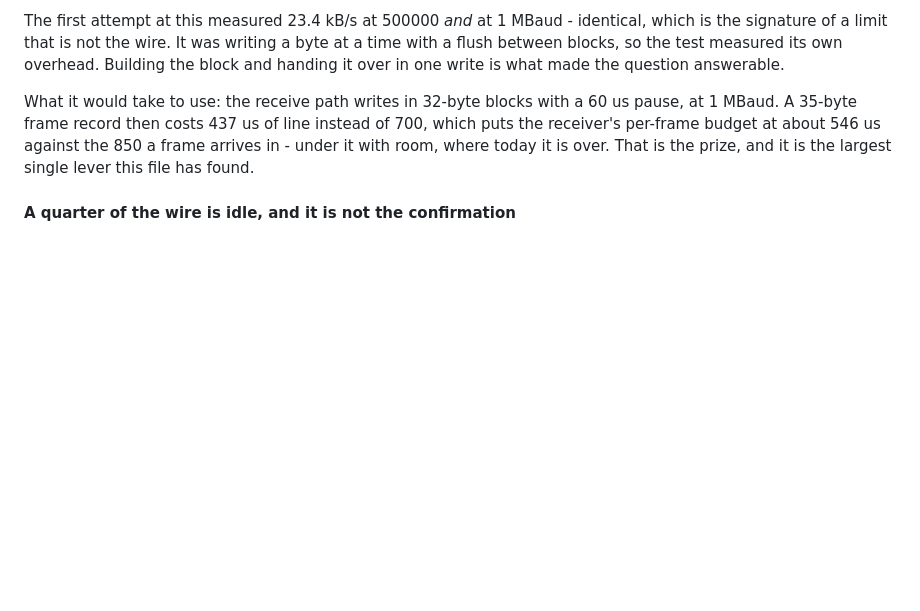
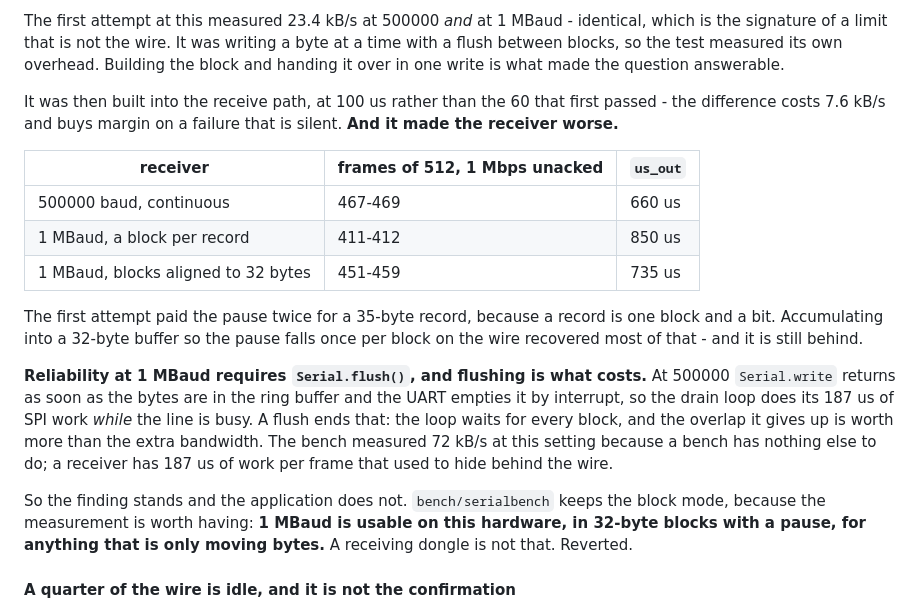
Before and after one commit to mvoss96/rf24-analyser, a Markdown page: README.md, the part around the change. GitHub-like rendering; blank space fills up the shorter version.

Commit message:
Build the 1 MBaud block rule into the receive path, and find it costs more than it pays
The finding holds - 32-byte blocks with a pause carry 72 kB/s at 1 MBaud with
nothing damaged, against 50 at 500000 - and applying it to the receiving dongle
makes that dongle worse.

  receiver at 500000, continuous          467-469 frames of 512   us_out 660 us
  receiver at 1 MBaud, a block per record 411-412                 us_out 850 us
  receiver at 1 MBaud, 32-byte aligned    451-459                 us_out 735 us

The first attempt paid the pause twice per record, a record being one block and a
bit. Accumulating into a 32-byte buffer so the pause falls once per block on the
wire recovered most of that, and it is still behind.

Reliability at 1 MBaud requires Serial.flush(), and the flush is what costs. At
500000 Serial.write returns as soon as the bytes are in the ring buffer and the
UART empties it by interrupt, so the drain loop does its 187 us of SPI work while
the line is busy. A flush ends that overlap, and the overlap is worth more than
the bandwidth. The bench reached 72 kB/s because a bench has nothing else to do.

Reverted. serialbench keeps the block mode: the measurement is worth having, and
1 MBaud is usable on this hardware for anything that is only moving bytes. A
receiving dongle is not that.

```diff
--- a/README.md
+++ b/README.md
@@ -879,11 +879,32 @@ a byte at a time with a flush between blocks, so the test measured its own
 overhead. Building the block and handing it over in one write is what made the
 question answerable.
 
-What it would take to use: the receive path writes in 32-byte blocks with a 60 us
-pause, at 1 MBaud. A 35-byte frame record then costs 437 us of line instead of
-700, which puts the receiver's per-frame budget at about 546 us against the 850
-a frame arrives in - under it with room, where today it is over. That is the
-prize, and it is the largest single lever this file has found.
+It was then built into the receive path, at 100 us rather than the 60 that first
+passed - the difference costs 7.6 kB/s and buys margin on a failure that is
+silent. **And it made the receiver worse.**
+
+| receiver | frames of 512, 1 Mbps unacked | `us_out` |
+|---|---|---|
+| 500000 baud, continuous | 467-469 | 660 us |
+| 1 MBaud, a block per record | 411-412 | 850 us |
+| 1 MBaud, blocks aligned to 32 bytes | 451-459 | 735 us |
+
+The first attempt paid the pause twice for a 35-byte record, because a record is
+one block and a bit. Accumulating into a 32-byte buffer so the pause falls once
+per block on the wire recovered most of that - and it is still behind.
+
+**Reliability at 1 MBaud requires `Serial.flush()`, and flushing is what costs.**
+At 500000 `Serial.write` returns as soon as the bytes are in the ring buffer and
+the UART empties it by interrupt, so the drain loop does its 187 us of SPI work
+*while* the line is busy. A flush ends that: the loop waits for every block, and
+the overlap it gives up is worth more than the extra bandwidth. The bench
+measured 72 kB/s at this setting because a bench has nothing else to do; a
+receiver has 187 us of work per frame that used to hide behind the wire.
+
+So the finding stands and the application does not. `bench/serialbench` keeps the
+block mode, because the measurement is worth having: **1 MBaud is usable on this
+hardware, in 32-byte blocks with a pause, for anything that is only moving
+bytes.** A receiving dongle is not that. Reverted.
 
 #### A quarter of the wire is idle, and it is not the confirmation
 
```
